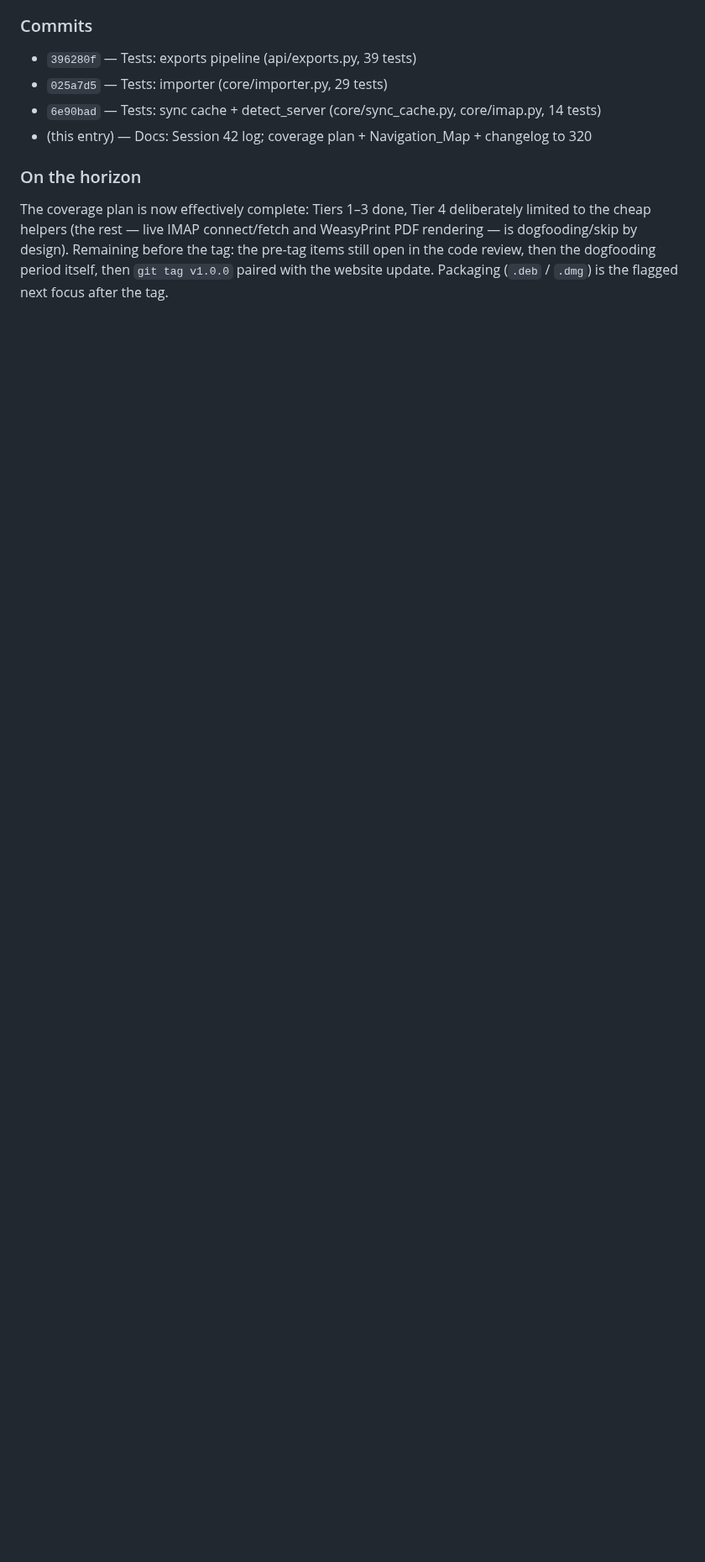
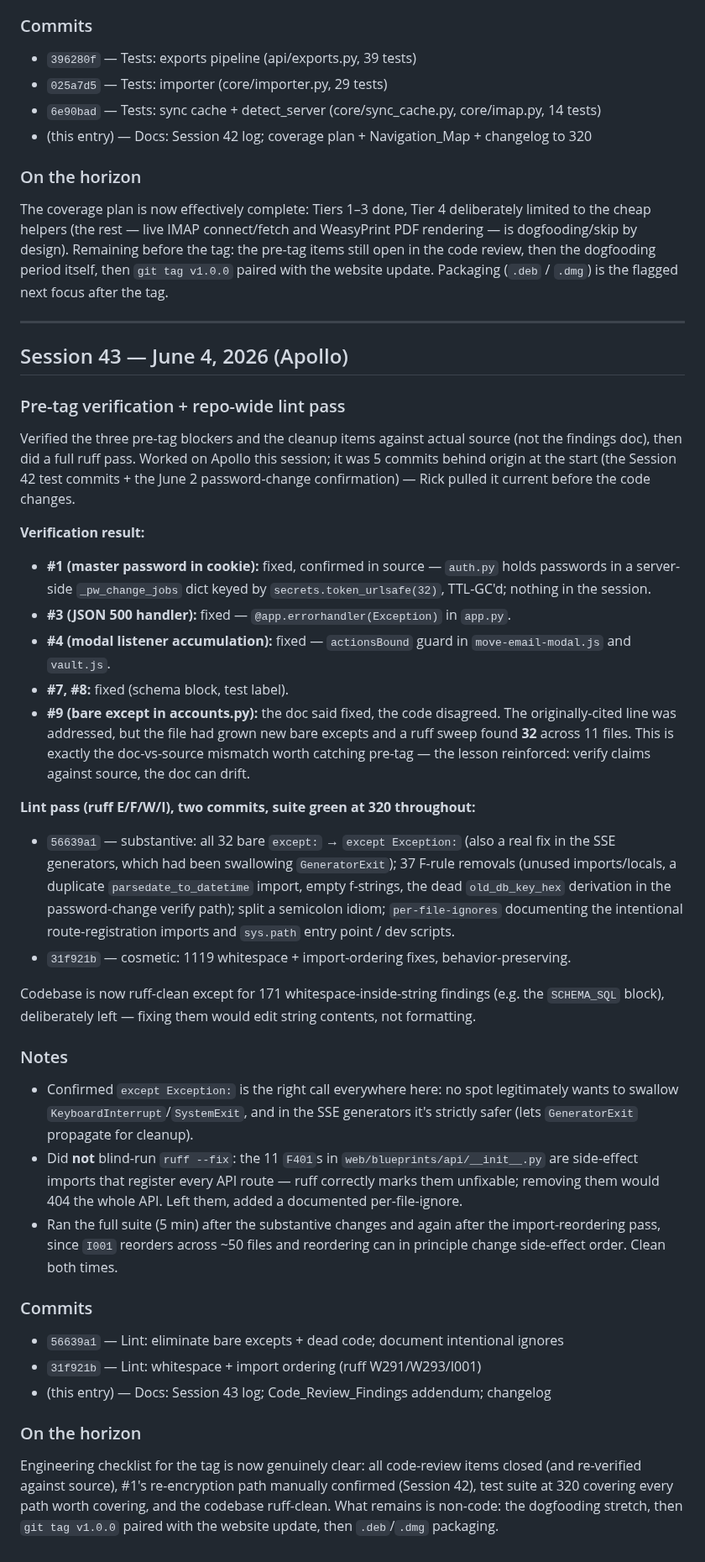
Before and after one commit to rsembera/mailrepo, a Markdown page: docs/Session_Log.md, the part around the change. Shown at 84% size. GitHub-like rendering; blank space fills up the shorter version.

Commit message:
Docs: Session 43 log; Code_Review_Findings #9 addendum; changelog
Records the pre-tag source verification (all review items confirmed
fixed in code; #9 had drifted and is now fully resolved repo-wide) and
the ruff lint pass. No code-review items remain open pre-tag.

```diff
--- a/docs/Session_Log.md
+++ b/docs/Session_Log.md
@@ -2396,3 +2396,75 @@ design). Remaining before the tag: the pre-tag items still open in the
 code review, then the dogfooding period itself, then `git tag v1.0.0`
 paired with the website update. Packaging (`.deb` / `.dmg`) is the
 flagged next focus after the tag.
+
+
+---
+
+## Session 43 — June 4, 2026 (Apollo)
+
+### Pre-tag verification + repo-wide lint pass
+
+Verified the three pre-tag blockers and the cleanup items against actual
+source (not the findings doc), then did a full ruff pass. Worked on
+Apollo this session; it was 5 commits behind origin at the start (the
+Session 42 test commits + the June 2 password-change confirmation) — Rick
+pulled it current before the code changes.
+
+**Verification result:**
+- **#1 (master password in cookie):** fixed, confirmed in source —
+  `auth.py` holds passwords in a server-side `_pw_change_jobs` dict keyed
+  by `secrets.token_urlsafe(32)`, TTL-GC'd; nothing in the session.
+- **#3 (JSON 500 handler):** fixed — `@app.errorhandler(Exception)` in
+  `app.py`.
+- **#4 (modal listener accumulation):** fixed — `actionsBound` guard in
+  `move-email-modal.js` and `vault.js`.
+- **#7, #8:** fixed (schema block, test label).
+- **#9 (bare except in accounts.py):** the doc said fixed, the code
+  disagreed. The originally-cited line was addressed, but the file had
+  grown new bare excepts and a ruff sweep found **32** across 11 files.
+  This is exactly the doc-vs-source mismatch worth catching pre-tag —
+  the lesson reinforced: verify claims against source, the doc can drift.
+
+**Lint pass (ruff E/F/W/I), two commits, suite green at 320 throughout:**
+- `56639a1` — substantive: all 32 bare `except:` → `except Exception:`
+  (also a real fix in the SSE generators, which had been swallowing
+  `GeneratorExit`); 37 F-rule removals (unused imports/locals, a
+  duplicate `parsedate_to_datetime` import, empty f-strings, the dead
+  `old_db_key_hex` derivation in the password-change verify path); split
+  a semicolon idiom; `per-file-ignores` documenting the intentional
+  route-registration imports and `sys.path` entry point / dev scripts.
+- `31f921b` — cosmetic: 1119 whitespace + import-ordering fixes,
+  behavior-preserving.
+
+Codebase is now ruff-clean except for 171 whitespace-inside-string
+findings (e.g. the `SCHEMA_SQL` block), deliberately left — fixing them
+would edit string contents, not formatting.
+
+### Notes
+
+- Confirmed `except Exception:` is the right call everywhere here: no
+  spot legitimately wants to swallow `KeyboardInterrupt`/`SystemExit`,
+  and in the SSE generators it's strictly safer (lets `GeneratorExit`
+  propagate for cleanup).
+- Did **not** blind-run `ruff --fix`: the 11 `F401`s in
+  `web/blueprints/api/__init__.py` are side-effect imports that register
+  every API route — ruff correctly marks them unfixable; removing them
+  would 404 the whole API. Left them, added a documented per-file-ignore.
+- Ran the full suite (5 min) after the substantive changes and again
+  after the import-reordering pass, since `I001` reorders across ~50
+  files and reordering can in principle change side-effect order. Clean
+  both times.
+
+### Commits
+- `56639a1` — Lint: eliminate bare excepts + dead code; document intentional ignores
+- `31f921b` — Lint: whitespace + import ordering (ruff W291/W293/I001)
+- (this entry) — Docs: Session 43 log; Code_Review_Findings addendum; changelog
+
+### On the horizon
+
+Engineering checklist for the tag is now genuinely clear: all code-review
+items closed (and re-verified against source), #1's re-encryption path
+manually confirmed (Session 42), test suite at 320 covering every path
+worth covering, and the codebase ruff-clean. What remains is non-code:
+the dogfooding stretch, then `git tag v1.0.0` paired with the website
+update, then `.deb`/`.dmg` packaging.
```
Also changed, not shown: CHANGELOG.md (+8 -0 lines), docs/Code_Review_Findings.md (+33 -0 lines).
